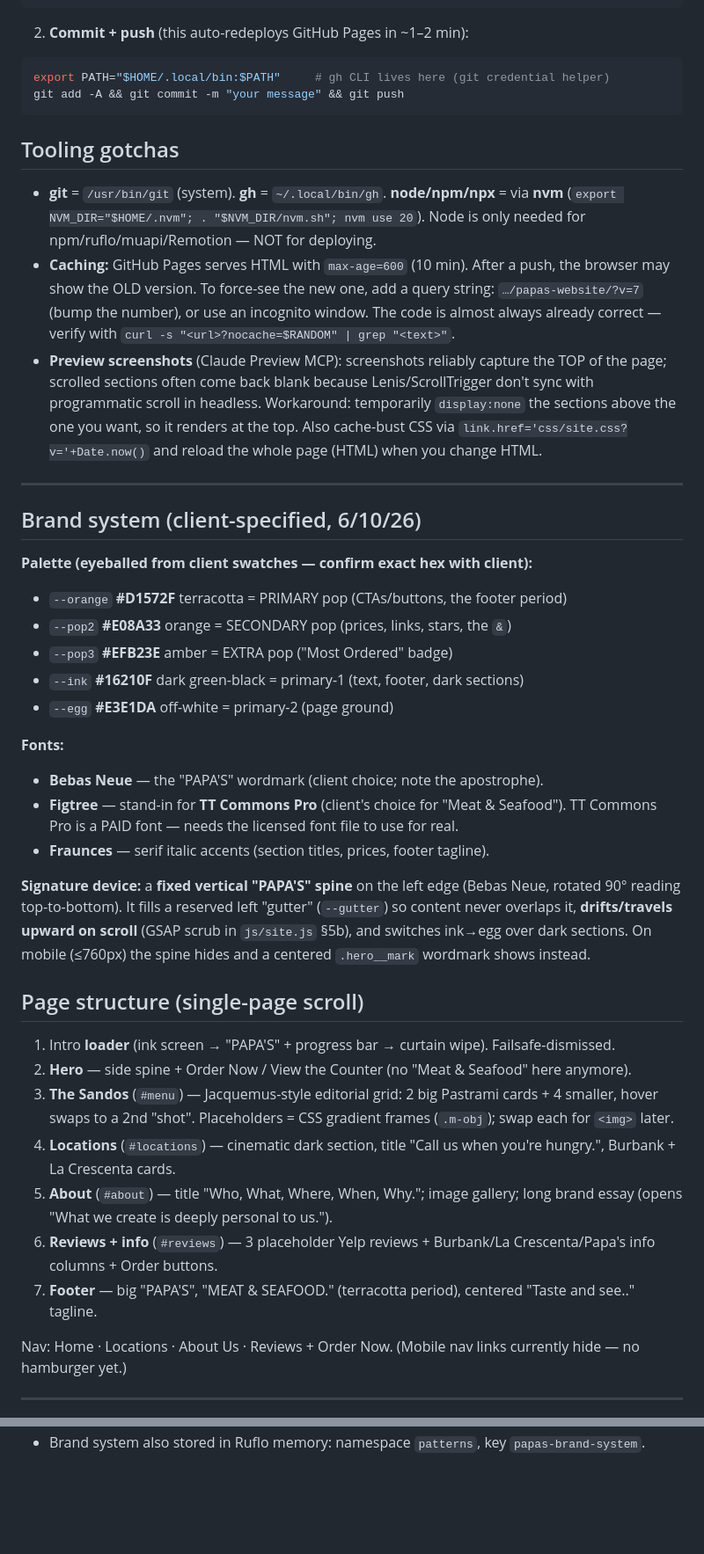
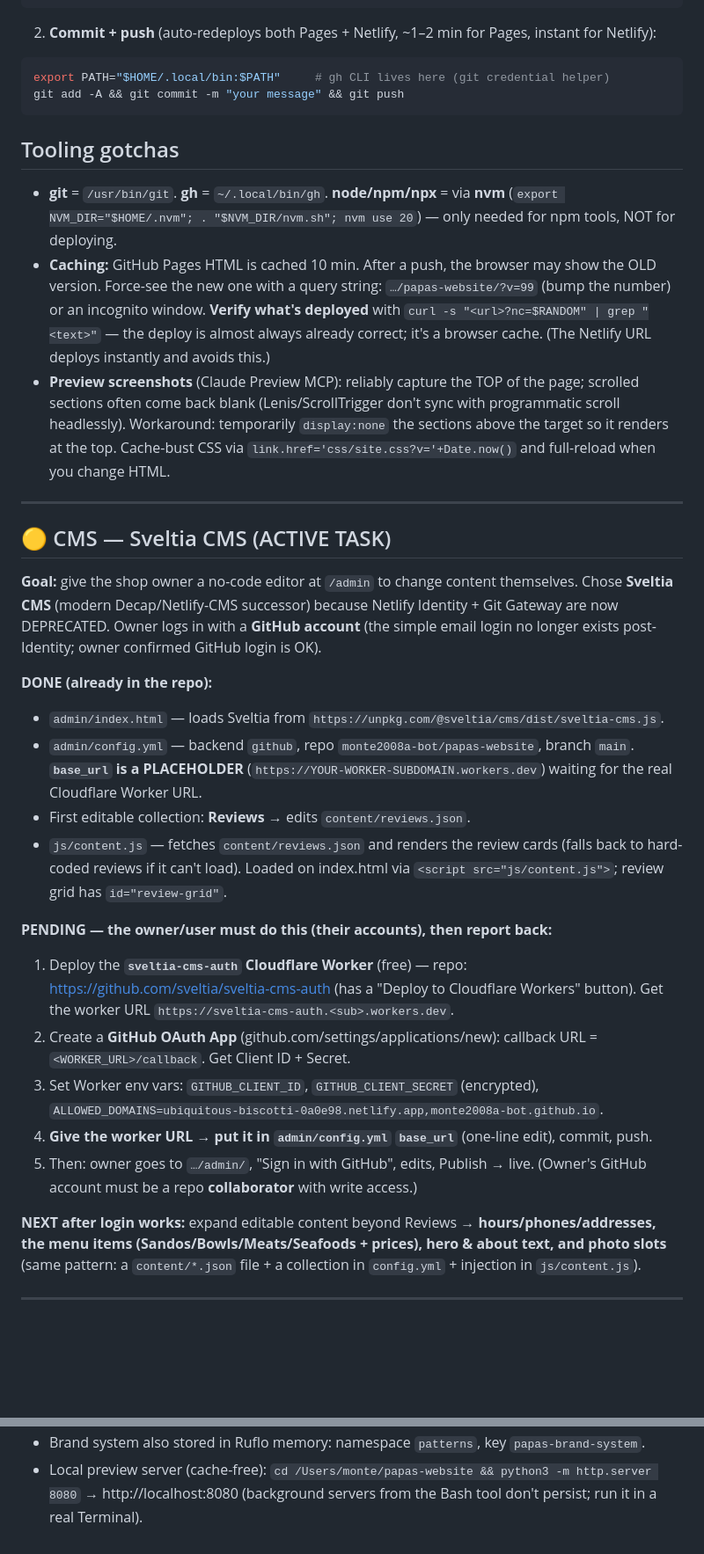
Before and after one commit to monte2008a-bot/papas-website, a Markdown page: HANDOFF.md, 2 parts joined by grey strips. Shown at 88% size. GitHub-like rendering; blank space fills up the shorter version.

Commit message:
Update handoff: current state + Sveltia CMS in progress

````diff
--- a/HANDOFF.md
+++ b/HANDOFF.md
@@ -40,44 +43,37 @@ html=html.replace('<script src="js/site.js"></script>',"<script>\n"+js+"\n</scri
 pathlib.Path("papas-standalone.html").write_text(html)
 PY
 ```
-2. **Commit + push** (this auto-redeploys GitHub Pages in ~1–2 min):
+2. **Commit + push** (auto-redeploys both Pages + Netlify, ~1–2 min for Pages, instant for Netlify):
 ```bash
 export PATH="$HOME/.local/bin:$PATH"     # gh CLI lives here (git credential helper)
 git add -A && git commit -m "your message" && git push
 ```
 
 ## Tooling gotchas
-- **git** = `/usr/bin/git` (system). **gh** = `~/.local/bin/gh`. **node/npm/npx** = via **nvm** (`export NVM_DIR="$HOME/.nvm"; . "$NVM_DIR/nvm.sh"; nvm use 20`). Node is only needed for npm/ruflo/muapi/Remotion — NOT for deploying.
-- **Caching:** GitHub Pages serves HTML with `max-age=600` (10 min). After a push, the browser may show the OLD version. To force-see the new one, add a query string: `…/papas-website/?v=7` (bump the number), or use an incognito window. The code is almost always already correct — verify with `curl -s "<url>?nocache=$RANDOM" | grep "<text>"`.
-- **Preview screenshots** (Claude Preview MCP): screenshots reliably capture the TOP of the page; scrolled sections often come back blank because Lenis/ScrollTrigger don't sync with programmatic scroll in headless. Workaround: temporarily `display:none` the sections above the one you want, so it renders at the top. Also cache-bust CSS via `link.href='css/site.css?v='+Date.now()` and reload the whole page (HTML) when you change HTML.
+- **git** = `/usr/bin/git`. **gh** = `~/.local/bin/gh`. **node/npm/npx** = via **nvm** (`export NVM_DIR="$HOME/.nvm"; . "$NVM_DIR/nvm.sh"; nvm use 20`) — only needed for npm tools, NOT for deploying.
+- **Caching:** GitHub Pages HTML is cached 10 min. After a push, the browser may show the OLD version. Force-see the new one with a query string: `…/papas-website/?v=99` (bump the number) or an incognito window. **Verify what's deployed** with `curl -s "<url>?nc=$RANDOM" | grep "<text>"` — the deploy is almost always already correct; it's a browser cache. (The Netlify URL deploys instantly and avoids this.)
+- **Preview screenshots** (Claude Preview MCP): reliably capture the TOP of the page; scrolled sections often come back blank (Lenis/ScrollTrigger don't sync with programmatic scroll headlessly). Workaround: temporarily `display:none` the sections above the target so it renders at the top. Cache-bust CSS via `link.href='css/site.css?v='+Date.now()` and full-reload when you change HTML.
 
 ---
 
-## Brand system (client-specified, 6/10/26)
-**Palette (eyeballed from client swatches — confirm exact hex with client):**
-- `--orange` **#D1572F** terracotta = PRIMARY pop (CTAs/buttons, the footer period)
-- `--pop2` **#E08A33** orange = SECONDARY pop (prices, links, stars, the `&`)
-- `--pop3` **#EFB23E** amber = EXTRA pop ("Most Ordered" badge)
-- `--ink` **#16210F** dark green-black = primary-1 (text, footer, dark sections)
-- `--egg` **#E3E1DA** off-white = primary-2 (page ground)
+## 🟡 CMS — Sveltia CMS (ACTIVE TASK)
+**Goal:** give the shop owner a no-code editor at `/admin` to change content themselves.
+Chose **Sveltia CMS** (modern Decap/Netlify-CMS successor) because Netlify Identity + Git Gateway are now DEPRECATED. Owner logs in with a **GitHub account** (the simple email login no longer exists post-Identity; owner confirmed GitHub login is OK).
 
-**Fonts:**
-- **Bebas Neue** — the "PAPA'S" wordmark (client choice; note the apostrophe).
-- **Figtree** — stand-in for **TT Commons Pro** (client's choice for "Meat & Seafood"). TT Commons Pro is a PAID font — needs the licensed font file to use for real.
-- **Fraunces** — serif italic accents (section titles, prices, footer tagline).
+**DONE (already in the repo):**
+- `admin/index.html` — loads Sveltia from `https://unpkg.com/@sveltia/cms/dist/sveltia-cms.js`.
+- `admin/config.yml` — backend `github`, repo `monte2008a-bot/papas-website`, branch `main`. **`base_url` is a PLACEHOLDER** (`https://YOUR-WORKER-SUBDOMAIN.workers.dev`) waiting for the real Cloudflare Worker URL.
+- First editable collection: **Reviews** → edits `content/reviews.json`.
+- `js/content.js` — fetches `content/reviews.json` and renders the review cards (falls back to hard-coded reviews if it can't load). Loaded on index.html via `<script src="js/content.js">`; review grid has `id="review-grid"`.
 
-**Signature device:** a **fixed vertical "PAPA'S" spine** on the left edge (Bebas Neue, rotated 90° reading top-to-bottom). It fills a reserved left "gutter" (`--gutter`) so content never overlaps it, **drifts/travels upward on scroll** (GSAP scrub in `js/site.js` §5b), and switches ink→egg over dark sections. On mobile (≤760px) the spine hides and a centered `.hero__mark` wordmark shows instead.
+**PENDING — the owner/user must do this (their accounts), then report back:**
+1. Deploy the **`sveltia-cms-auth` Cloudflare Worker** (free) — repo: https://github.com/sveltia/sveltia-cms-auth (has a "Deploy to Cloudflare Workers" button). Get the worker URL `https://sveltia-cms-auth.<sub>.workers.dev`.
+2. Create a **GitHub OAuth App** (github.com/settings/applications/new): callback URL = `<WORKER_URL>/callback`. Get Client ID + Secret.
+3. Set Worker env vars: `GITHUB_CLIENT_ID`, `GITHUB_CLIENT_SECRET` (encrypted), `ALLOWED_DOMAINS=ubiquitous-biscotti-0a0e98.netlify.app,monte2008a-bot.github.io`.
+4. **Give the worker URL → put it in `admin/config.yml` `base_url`** (one-line edit), commit, push.
+5. Then: owner goes to `…/admin/`, "Sign in with GitHub", edits, Publish → live. (Owner's GitHub account must be a repo **collaborator** with write access.)
 
-## Page structure (single-page scroll)
-1. Intro **loader** (ink screen → "PAPA'S" + progress bar → curtain wipe). Failsafe-dismissed.
-2. **Hero** — side spine + Order Now / View the Counter (no "Meat & Seafood" here anymore).
-3. **The Sandos** (`#menu`) — Jacquemus-style editorial grid: 2 big Pastrami cards + 4 smaller, hover swaps to a 2nd "shot". Placeholders = CSS gradient frames (`.m-obj`); swap each for `<img>` later.
-4. **Locations** (`#locations`) — cinematic dark section, title "Call us when you're hungry.", Burbank + La Crescenta cards.
-5. **About** (`#about`) — title "Who, What, Where, When, Why."; image gallery; long brand essay (opens "What we create is deeply personal to us.").
-6. **Reviews + info** (`#reviews`) — 3 placeholder Yelp reviews + Burbank/La Crescenta/Papa's info columns + Order buttons.
-7. **Footer** — big "PAPA'S", "MEAT & SEAFOOD." (terracotta period), centered "Taste and see.." tagline.
-
-Nav: Home · Locations · About Us · Reviews + Order Now. (Mobile nav links currently hide — no hamburger yet.)
+**NEXT after login works:** expand editable content beyond Reviews → **hours/phones/addresses, the menu items (Sandos/Bowls/Meats/Seafoods + prices), hero & about text, and photo slots** (same pattern: a `content/*.json` file + a collection in `config.yml` + injection in `js/content.js`).
 
 ---
 
@@ -97 +124,2 @@ Nav: Home · Locations · About Us · Reviews + Order Now. (Mobile nav links cur
 - Brand system also stored in Ruflo memory: namespace `patterns`, key `papas-brand-system`.
+- Local preview server (cache-free): `cd /Users/monte/papas-website && python3 -m http.server 8080` → http://localhost:8080 (background servers from the Bash tool don't persist; run it in a real Terminal).
````
Also changed, not shown: other parts of HANDOFF.md (+58 -24 lines).
